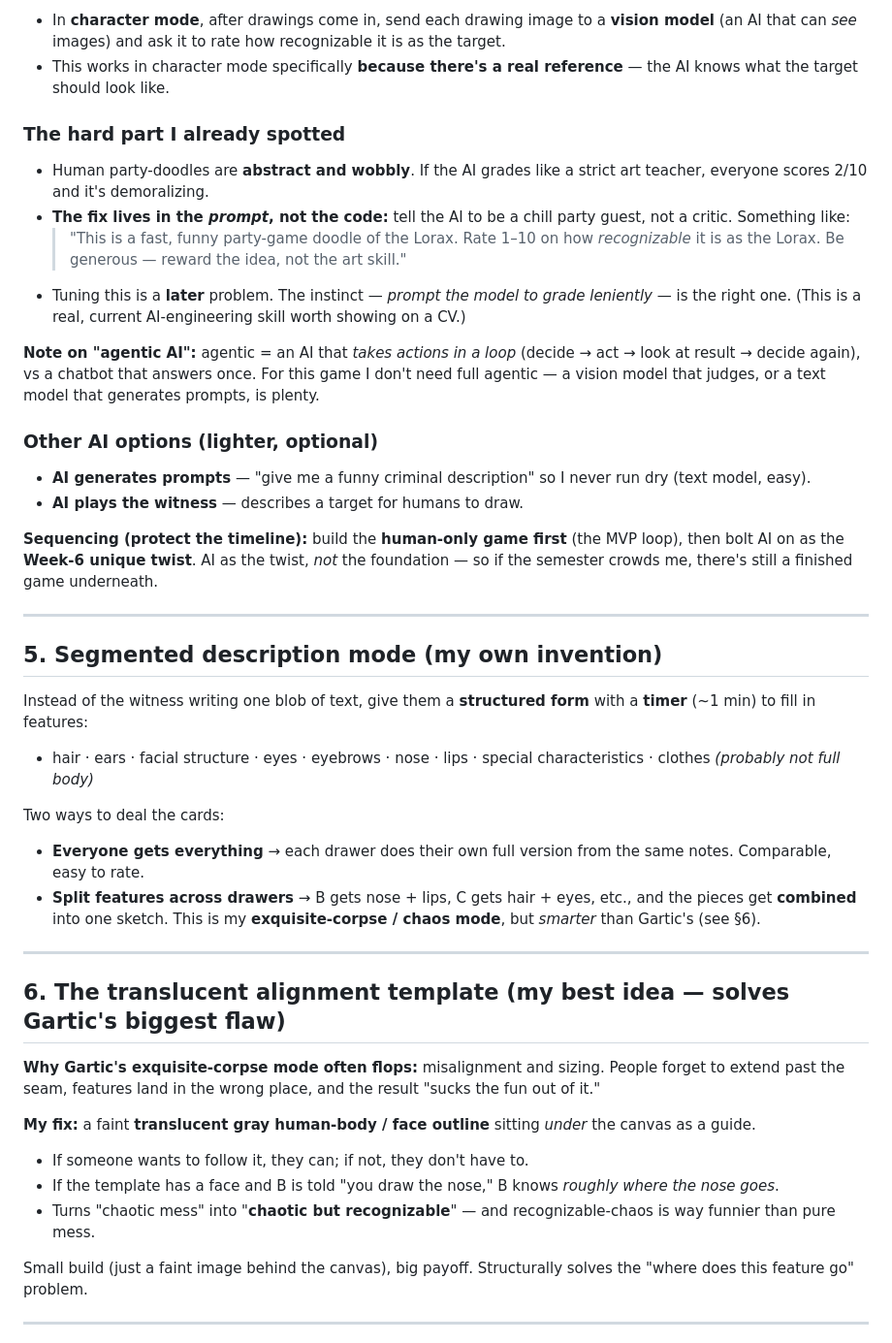
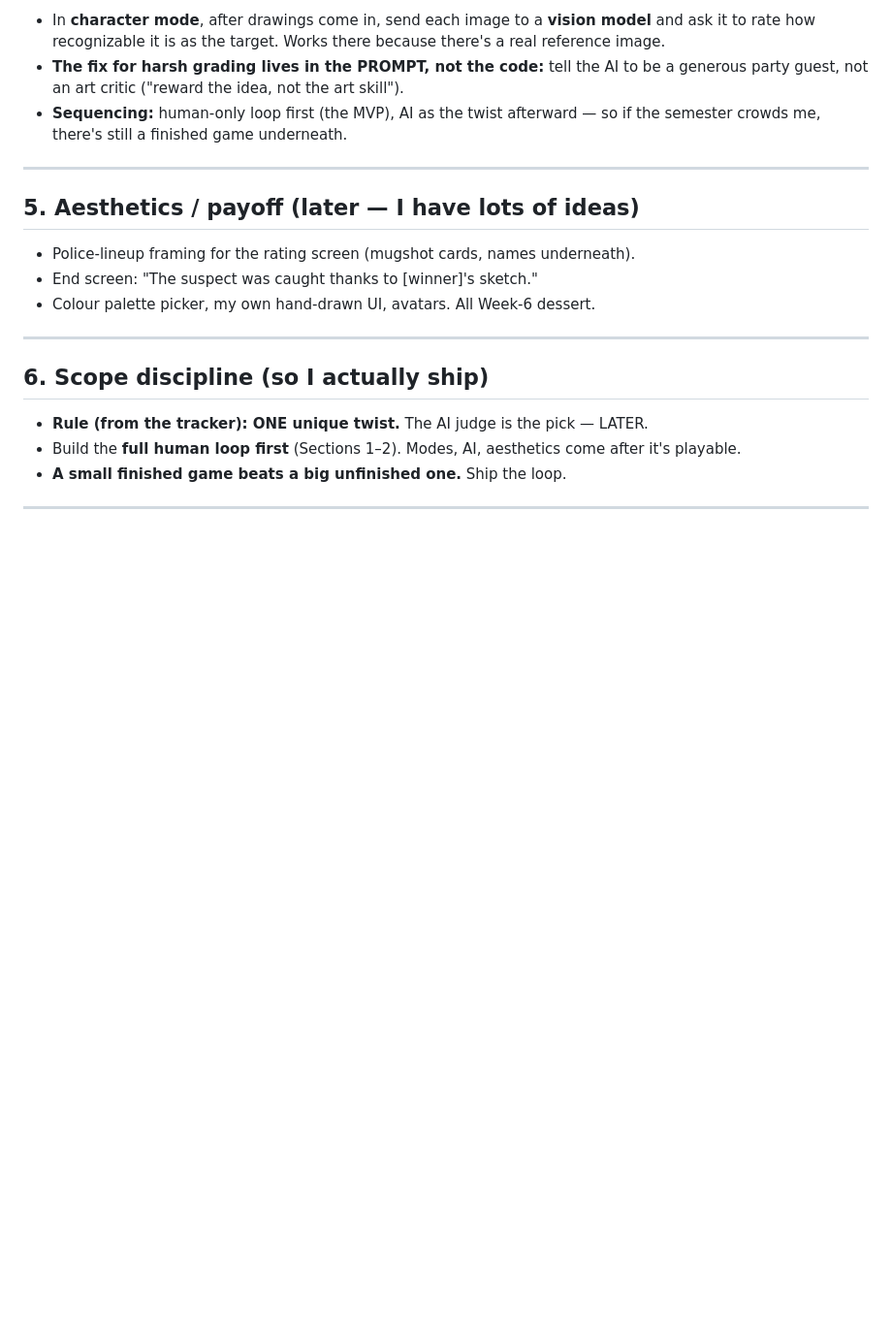
Before and after one commit to Alina-Ansarii/sketchy-business, a Markdown page: docs/GAME-DESIGN.md, the part around one of its changes. Shown at 97% size. Drawn GitHub-style; blank space fills up the shorter version.

```diff
--- a/docs/GAME-DESIGN.md
+++ b/docs/GAME-DESIGN.md
@@ -61,44 +75,23 @@ Both feed the **exact same** draw→rate loop. The only difference is *where the
 
-- In **character mode**, after drawings come in, send each drawing image to a **vision model** (an AI that can *see* images) and ask it to rate how recognizable it is as the target.
-- This works in character mode specifically **because there's a real reference** — the AI knows what the target should look like.
-
-### The hard part I already spotted
-- Human party-doodles are **abstract and wobbly**. If the AI grades like a strict art teacher, everyone scores 2/10 and it's demoralizing.
-- **The fix lives in the *prompt*, not the code:** tell the AI to be a chill party guest, not a critic. Something like:
-  > "This is a fast, funny party-game doodle of the Lorax. Rate 1–10 on how *recognizable* it is as the Lorax. Be generous — reward the idea, not the art skill."
-- Tuning this is a **later** problem. The instinct — *prompt the model to grade leniently* — is the right one. (This is a real, current AI-engineering skill worth showing on a CV.)
-
-**Note on "agentic AI":** agentic = an AI that *takes actions in a loop* (decide → act → look at result → decide again), vs a chatbot that answers once. For this game I don't need full agentic — a vision model that judges, or a text model that generates prompts, is plenty.
-
-### Other AI options (lighter, optional)
-- **AI generates prompts** — "give me a funny criminal description" so I never run dry (text model, easy).
-- **AI plays the witness** — describes a target for humans to draw.
-
-**Sequencing (protect the timeline):** build the **human-only game first** (the MVP loop), then bolt AI on as the **Week-6 unique twist**. AI as the twist, *not* the foundation — so if the semester crowds me, there's still a finished game underneath.
+- In **character mode**, after drawings come in, send each image to a **vision model** and ask it to rate how recognizable it is as the target. Works there because there's a real reference image.
+- **The fix for harsh grading lives in the PROMPT, not the code:** tell the AI to be a generous party guest, not an art critic ("reward the idea, not the art skill").
+- **Sequencing:** human-only loop first (the MVP), AI as the twist afterward — so if the semester crowds me, there's still a finished game underneath.
 
 ---
 
-## 5. Segmented description mode (my own invention)
+## 5. Aesthetics / payoff (later — I have lots of ideas)
 
-Instead of the witness writing one blob of text, give them a **structured form** with a **timer** (~1 min) to fill in features:
-- hair · ears · facial structure · eyes · eyebrows · nose · lips · special characteristics · clothes *(probably not full body)*
-
-Two ways to deal the cards:
-- **Everyone gets everything** → each drawer does their own full version from the same notes. Comparable, easy to rate.
-- **Split features across drawers** → B gets nose + lips, C gets hair + eyes, etc., and the pieces get **combined** into one sketch. This is my **exquisite-corpse / chaos mode**, but *smarter* than Gartic's (see §6).
+- Police-lineup framing for the rating screen (mugshot cards, names underneath).
+- End screen: "The suspect was caught thanks to [winner]'s sketch."
+- Colour palette picker, my own hand-drawn UI, avatars. All Week-6 dessert.
 
 ---
 
-## 6. The translucent alignment template (my best idea — solves Gartic's biggest flaw)
+## 6. Scope discipline (so I actually ship)
 
-**Why Gartic's exquisite-corpse mode often flops:** misalignment and sizing. People forget to extend past the seam, features land in the wrong place, and the result "sucks the fun out of it."
-
-**My fix:** a faint **translucent gray human-body / face outline** sitting *under* the canvas as a guide.
-- If someone wants to follow it, they can; if not, they don't have to.
-- If the template has a face and B is told "you draw the nose," B knows *roughly where the nose goes*.
-- Turns "chaotic mess" into "**chaotic but recognizable**" — and recognizable-chaos is way funnier than pure mess.
-
-Small build (just a faint image behind the canvas), big payoff. Structurally solves the "where does this feature go" problem.
+- **Rule (from the tracker): ONE unique twist.** The AI judge is the pick — LATER.
+- Build the **full human loop first** (Sections 1–2). Modes, AI, aesthetics come after it's playable.
+- **A small finished game beats a big unfinished one.** Ship the loop.
 
 ---
 
```
Also changed, not shown: other parts of docs/GAME-DESIGN.md (+39 -52 lines), docs/BUILD-ORDER.md (added, +73 -0 lines).
